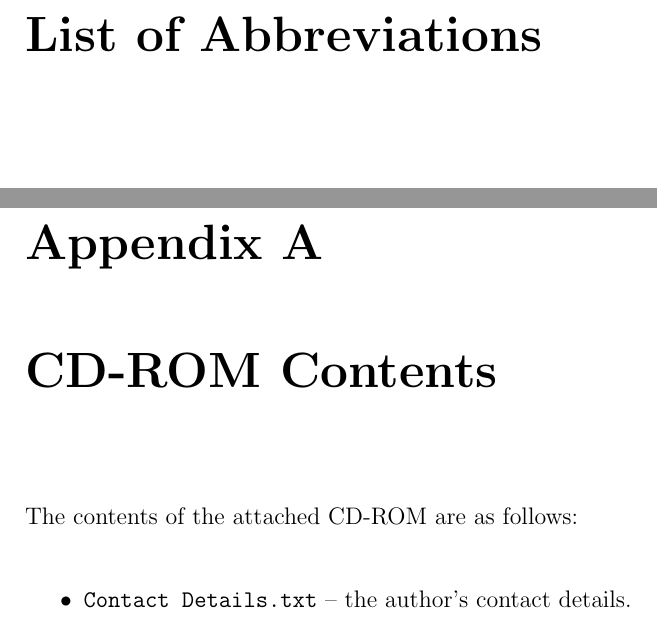
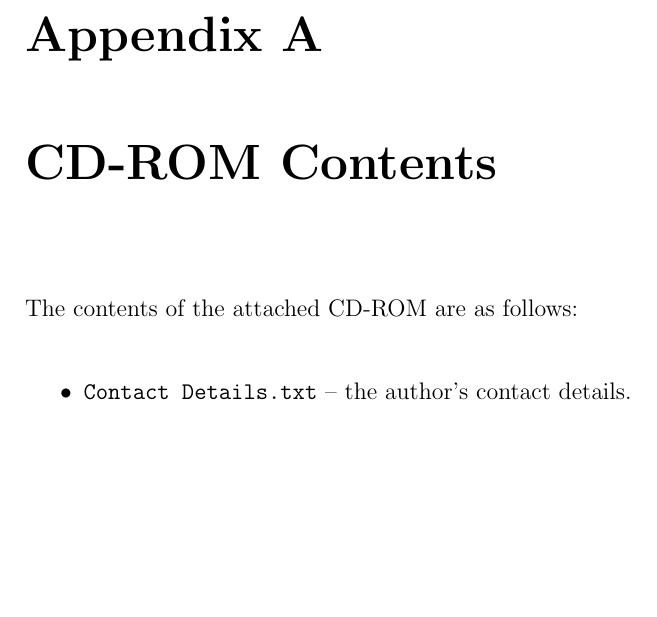
Before and after one commit to brontofuzik/metamas-doc, a LaTeX thesis (source/00-thesis.tex, which reads source/92-list-of-abbreviations.tex): two parts of pages 93 and 94 of 94 before the commit and part of page 93 of 93 after it, the two joined at a grey line, cut at the place of the change, the shorter picture padded with empty space. Compiled offline with pdfLaTeX.

Commit message:
- deleted the 'List of Abbreviations' chapter.

```diff
--- a/source/00-thesis.tex
+++ b/source/00-thesis.tex
@@ -160,7 +160,6 @@
 
 \include{90-bibliography}
 \include{91-list-of-figures}
-\include{92-list-of-abbreviations}
 
 %% Appendices %%%%%%%%%%%%%%%%%%%%%%%%%%%%%%%%%%%%%%%%%%%%%%%%%%%%%%%%%%%%%%%%%%
 
--- a/source/92-list-of-abbreviations.tex
+++ /dev/null
@@ -1,14 +0,0 @@
-%%%%%%%%%%%%%%%%%%%%%%%%%%%%%%%%%%%%%%%%%%%%%%%%%%%%%%%%%%%%%%%%%%%%%%%%%%%%%%%%
-%% Title (en): Multiagent Systems and Organizations                           %%
-%% Title (cs): Multiagentní systémy a organizace                              %%
-%%                                                                            %%
-%% Author: Bc. Lukáš Kúdela                                                   %%
-%% Supervisor: Prof. RNDr. Petr Štěpánek, DrSc.                               %%
-%%                                                                            %%
-%% Academic year: 2011/2012                                                   %%
-%%%%%%%%%%%%%%%%%%%%%%%%%%%%%%%%%%%%%%%%%%%%%%%%%%%%%%%%%%%%%%%%%%%%%%%%%%%%%%%%
-
-\chapwithtoc{List of Abbreviations}
-
-\begin{tabular}{ l l }
-\end{tabular}
```
